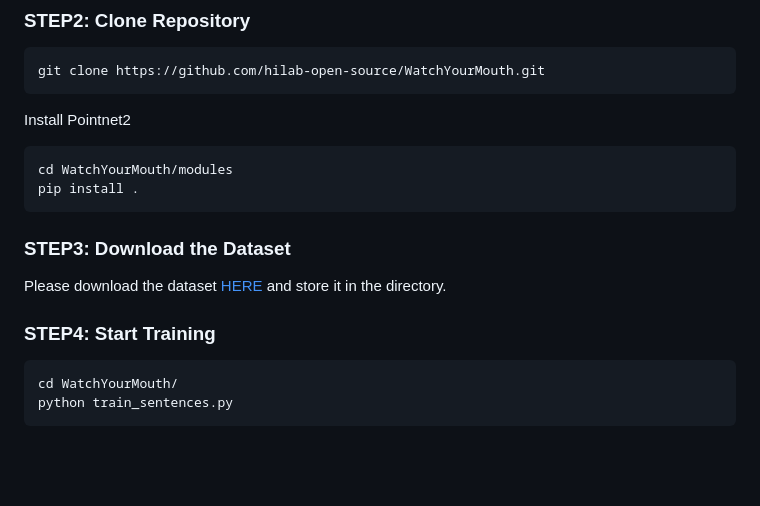
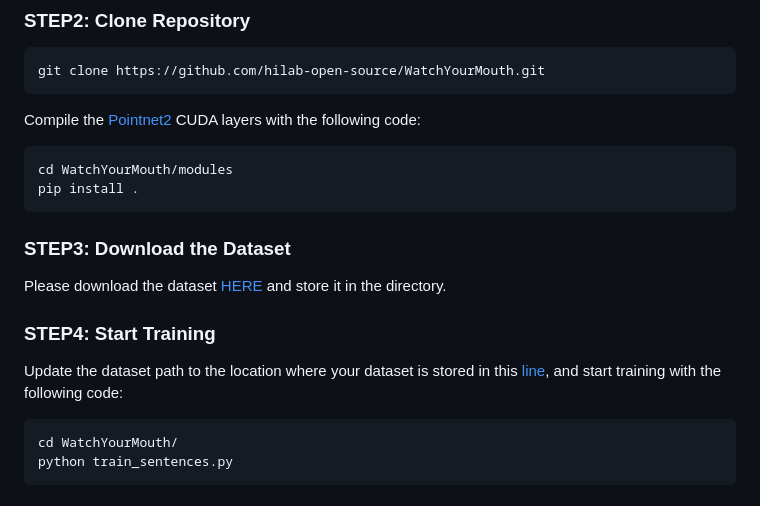
Before and after one commit to hilab-open-source/WatchYourMouth, a Markdown page: README.md, the part around the change. Rendered like a GitHub page; blank space fills up the shorter version.

````diff
--- a/README.md
+++ b/README.md
@@ -51,7 +51,7 @@ conda install pytorch==2.0.1 torchvision==0.15.2 torchaudio==2.0.2 pytorch-cuda=
 ```
 git clone https://github.com/hilab-open-source/WatchYourMouth.git
 ```
-Install Pointnet2
+Compile the [Pointnet2](https://github.com/facebookresearch/votenet/tree/main/pointnet2) CUDA layers with the following code:
 ```
 cd WatchYourMouth/modules
 pip install .
@@ -60,6 +60,7 @@ pip install .
 Please download the dataset [HERE](https://drive.google.com/drive/folders/174mlRrNpxAdqMASRp7cAU4d0iCTQk7SA) and store it in the directory.
 
 ### STEP4: Start Training
+Update the dataset path to the location where your dataset is stored in this [line](https://github.com/hilab-open-source/WatchYourMouth/blob/ebda2232ab9efbe4d31c941b694d9d8ca1172ff4/train_sentences.py#L210), and start training with the following code:
 ```
 cd WatchYourMouth/
 python train_sentences.py
````
